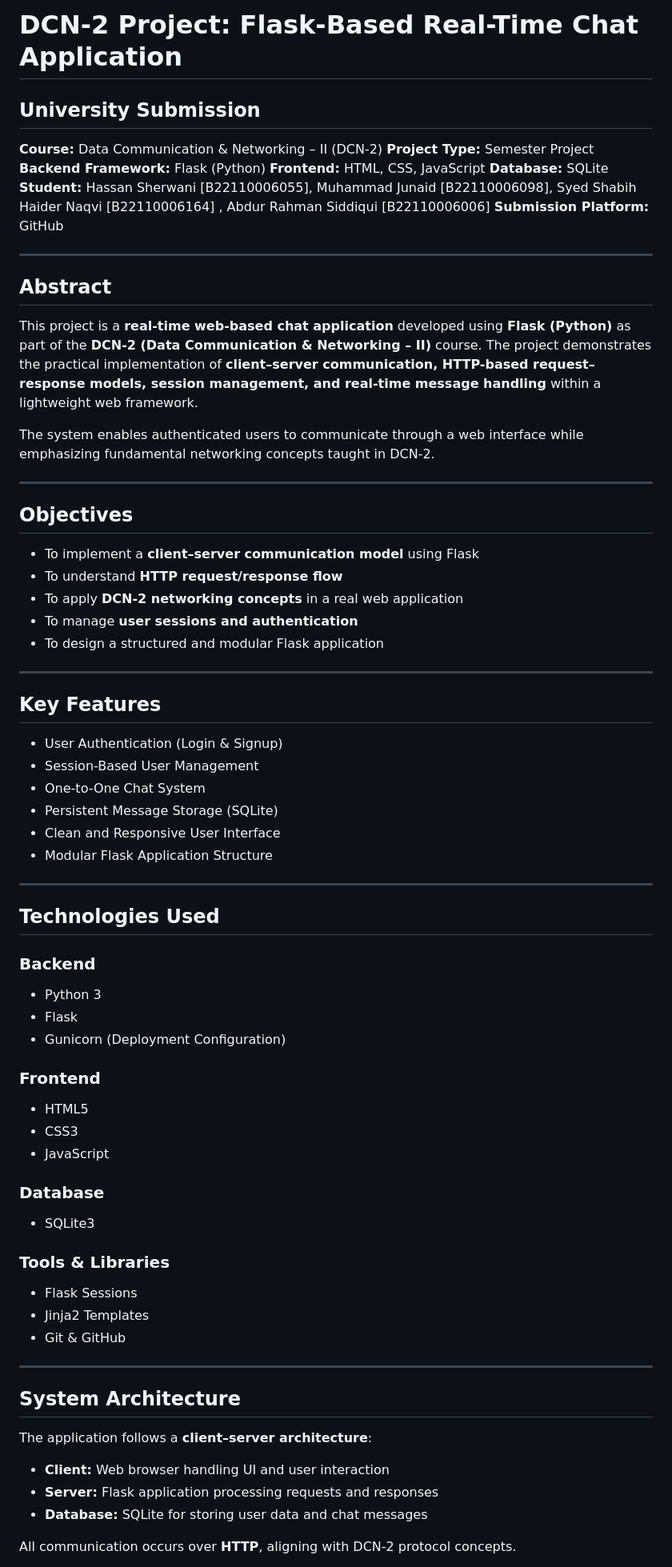
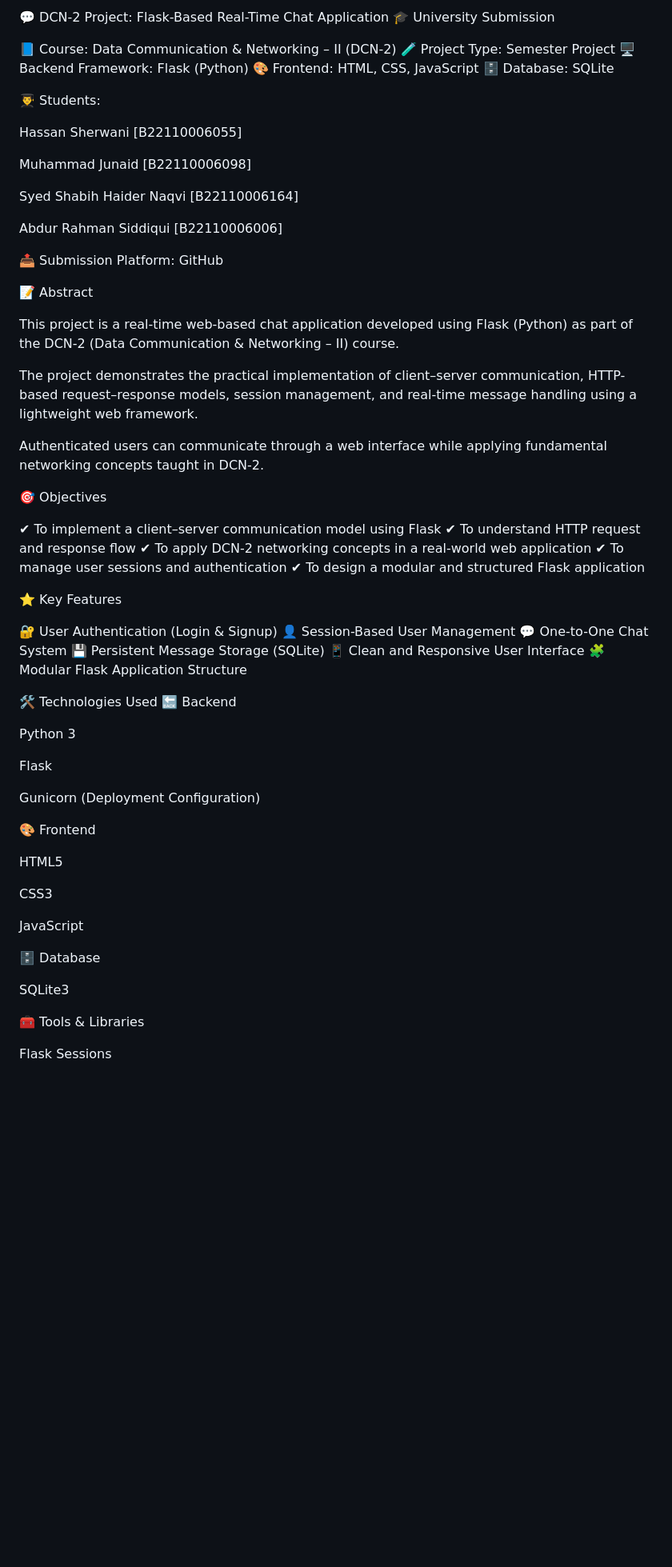
Before and after one commit to hassansherwani2610/Chatify-Real-Time-Chat-Application, a Markdown page: README.md, the part around one of its changes. Shown at 80% size. GitHub-like rendering; blank space fills up the shorter version.

Commit message:
Revise README for clarity and formatting

```diff
--- a/README.md
+++ b/README.md
@@ -1,80 +1,71 @@
-# DCN-2 Project: Flask-Based Real-Time Chat Application
+💬 DCN-2 Project: Flask-Based Real-Time Chat Application
+🎓 University Submission
 
-## University Submission
+📘 Course: Data Communication & Networking – II (DCN-2)
+🧪 Project Type: Semester Project
+🖥 Backend Framework: Flask (Python)
+🎨 Frontend: HTML, CSS, JavaScript
+🗄 Database: SQLite
 
-**Course:** Data Communication & Networking – II (DCN-2)
-**Project Type:** Semester Project
-**Backend Framework:** Flask (Python)
-**Frontend:** HTML, CSS, JavaScript
-**Database:** SQLite
-**Student:** Hassan Sherwani [B22110006055], Muhammad Junaid [B22110006098], Syed Shabih Haider Naqvi [B22110006164]
-, Abdur Rahman Siddiqui [B22110006006]
-**Submission Platform:** GitHub
+👨‍🎓 Students:
 
----
+Hassan Sherwani [B22110006055]
 
-## Abstract
+Muhammad Junaid [B22110006098]
 
-This project is a **real-time web-based chat application** developed using **Flask (Python)** as part of the **DCN-2 (Data Communication & Networking – II)** course. The project demonstrates the practical implementation of **client–server communication, HTTP-based request–response models, session management, and real-time message handling** within a lightweight web framework.
+Syed Shabih Haider Naqvi [B22110006164]
 
-The system enables authenticated users to communicate through a web interface while emphasizing fundamental networking concepts taught in DCN-2.
+Abdur Rahman Siddiqui [B22110006006]
 
----
+📤 Submission Platform: GitHub
 
-## Objectives
+📝 Abstract
 
-* To implement a **client–server communication model** using Flask
-* To understand **HTTP request/response flow**
-* To apply **DCN-2 networking concepts** in a real web application
-* To manage **user sessions and authentication**
-* To design a structured and modular Flask application
+This project is a real-time web-based chat application developed using Flask (Python) as part of the DCN-2 (Data Communication & Networking – II) course.
 
----
+The project demonstrates the practical implementation of client–server communication, HTTP-based request–response models, session management, and real-time message handling using a lightweight web framework.
 
-## Key Features
+Authenticated users can communicate through a web interface while applying fundamental networking concepts taught in DCN-2.
 
-* User Authentication (Login & Signup)
-* Session-Based User Management
-* One-to-One Chat System
-* Persistent Message Storage (SQLite)
-* Clean and Responsive User Interface
-* Modular Flask Application Structure
+🎯 Objectives
 
----
+✔ To implement a client–server communication model using Flask
+✔ To understand HTTP request and response flow
+✔ To apply DCN-2 networking concepts in a real-world web application
+✔ To manage user sessions and authentication
+✔ To design a modular and structured Flask application
 
-## Technologies Used
+⭐ Key Features
 
-### Backend
+🔐 User Authentication (Login & Signup)
+👤 Session-Based User Management
+💬 One-to-One Chat System
+💾 Persistent Message Storage (SQLite)
+📱 Clean and Responsive User Interface
+🧩 Modular Flask Application Structure
 
-* Python 3
-* Flask
-* Gunicorn (Deployment Configuration)
+🛠 Technologies Used
+🔙 Backend
 
-### Frontend
+Python 3
 
-* HTML5
-* CSS3
-* JavaScript
+Flask
 
-### Database
+Gunicorn (Deployment Configuration)
 
-* SQLite3
+🎨 Frontend
 
-### Tools & Libraries
+HTML5
 
-* Flask Sessions
-* Jinja2 Templates
-* Git & GitHub
+CSS3
 
----
+JavaScript
 
-## System Architecture
+🗄 Database
 
-The application follows a **client–server architecture**:
+SQLite3
 
-* **Client:** Web browser handling UI and user interaction
-* **Server:** Flask application processing requests and responses
-* **Database:** SQLite for storing user data and chat messages
+🧰 Tools & Libraries
 
-All communication occurs over **HTTP**, aligning with DCN-2 protocol concepts.
+Flask Sessions
 
```
Also changed, not shown: other parts of README.md (+50 -63 lines).
